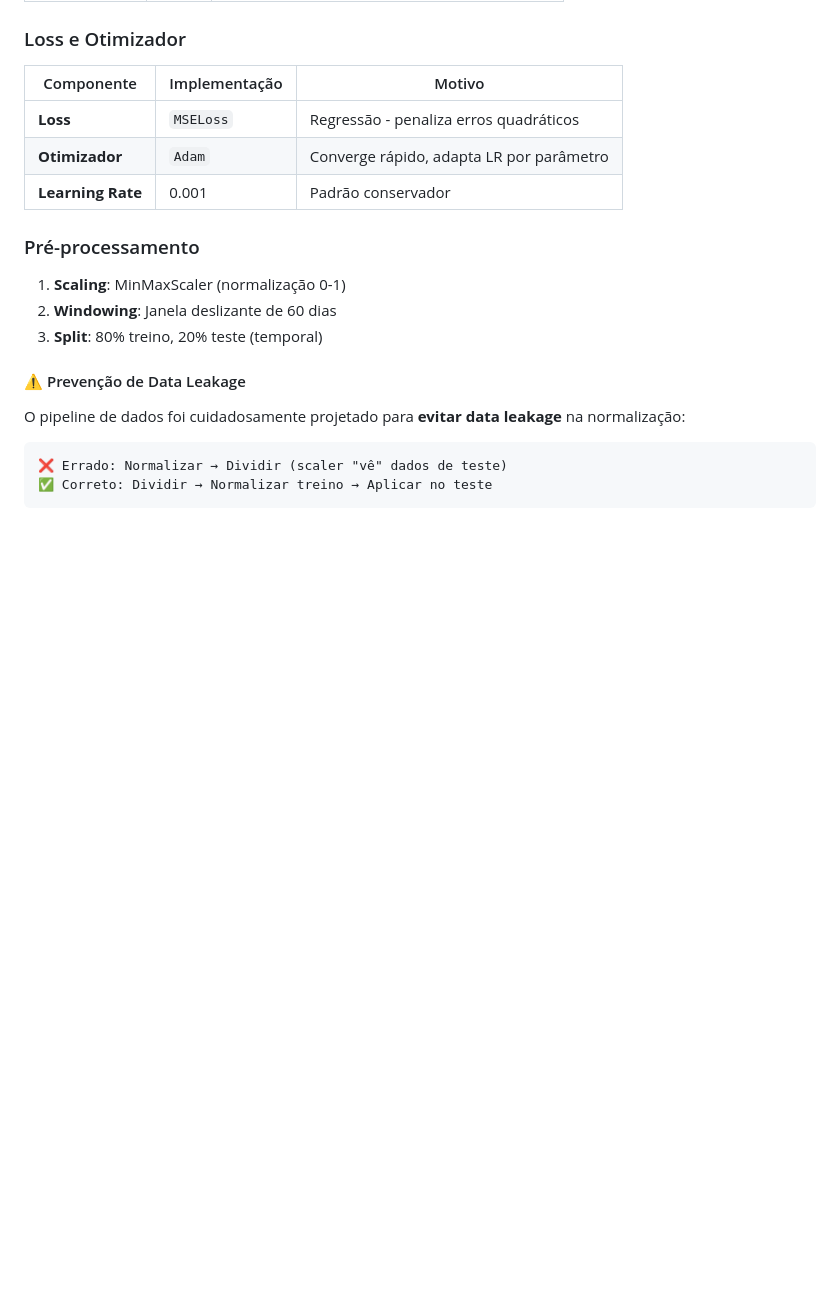
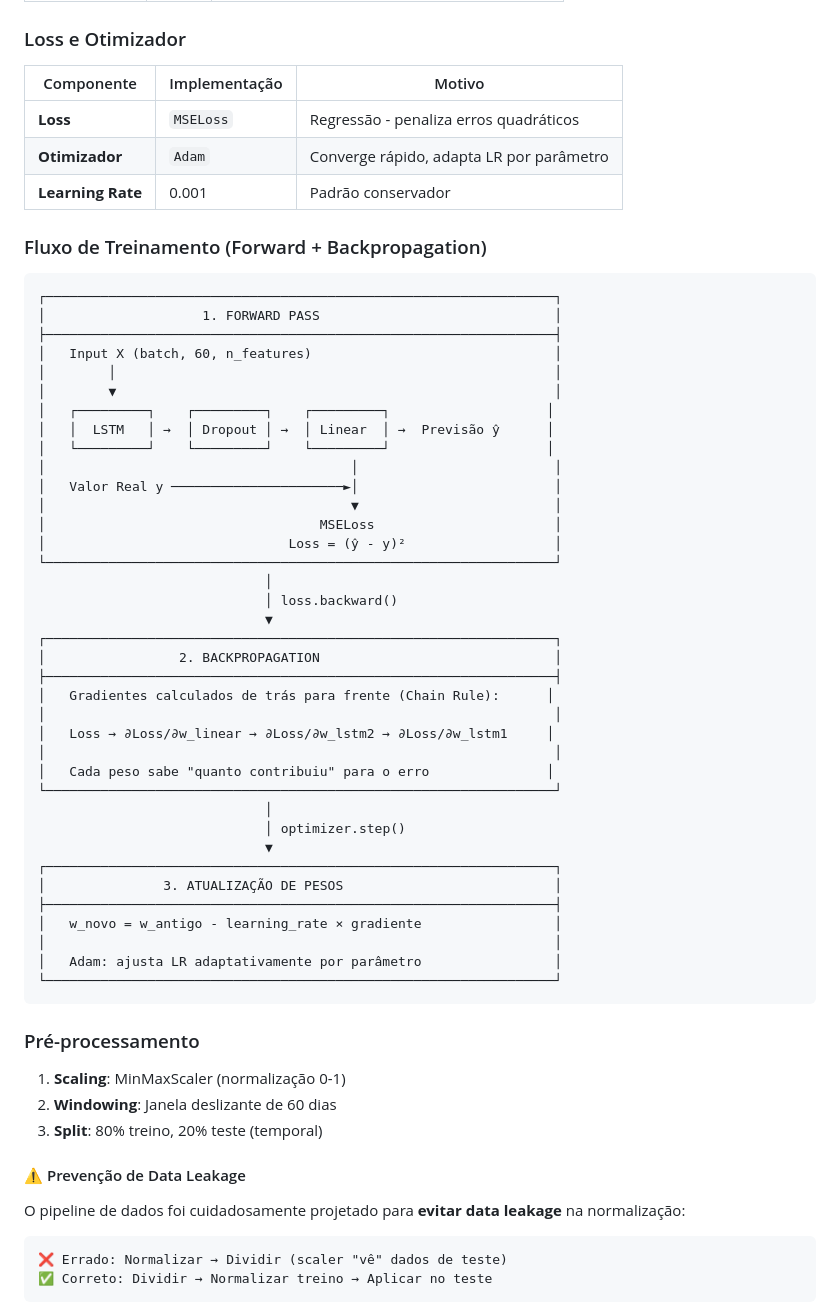
Before and after one commit to heliojunior1/tech-challenge4-lstm-stock-predictor-api, a Markdown page: README.md, the part around the change. GitHub-like rendering; blank space fills up the shorter version.

Commit message:
Adiciona o diagrama

````diff
--- a/README.md
+++ b/README.md
@@ -249,6 +249,48 @@ A LSTM usa **4 gates** com ativações específicas (implementação PyTorch):
 | **Loss** | `MSELoss` | Regressão - penaliza erros quadráticos |
 | **Otimizador** | `Adam` | Converge rápido, adapta LR por parâmetro |
 | **Learning Rate** | 0.001 | Padrão conservador |
+
+### Fluxo de Treinamento (Forward + Backpropagation)
+
+```
+┌─────────────────────────────────────────────────────────────────┐
+│                    1. FORWARD PASS                              │
+├─────────────────────────────────────────────────────────────────┤
+│   Input X (batch, 60, n_features)                               │
+│        │                                                        │
+│        ▼                                                        │
+│   ┌─────────┐    ┌─────────┐    ┌─────────┐                    │
+│   │  LSTM   │ →  │ Dropout │ →  │ Linear  │ →  Previsão ŷ      │
+│   └─────────┘    └─────────┘    └─────────┘                    │
+│                                       │                         │
+│   Valor Real y ──────────────────────►│                         │
+│                                       ▼                         │
+│                                   MSELoss                       │
+│                               Loss = (ŷ - y)²                   │
+└─────────────────────────────────────────────────────────────────┘
+                             │
+                             │ loss.backward()
+                             ▼
+┌─────────────────────────────────────────────────────────────────┐
+│                 2. BACKPROPAGATION                              │
+├─────────────────────────────────────────────────────────────────┤
+│   Gradientes calculados de trás para frente (Chain Rule):      │
+│                                                                 │
+│   Loss → ∂Loss/∂w_linear → ∂Loss/∂w_lstm2 → ∂Loss/∂w_lstm1     │
+│                                                                 │
+│   Cada peso sabe "quanto contribuiu" para o erro               │
+└─────────────────────────────────────────────────────────────────┘
+                             │
+                             │ optimizer.step()
+                             ▼
+┌─────────────────────────────────────────────────────────────────┐
+│               3. ATUALIZAÇÃO DE PESOS                           │
+├─────────────────────────────────────────────────────────────────┤
+│   w_novo = w_antigo - learning_rate × gradiente                 │
+│                                                                 │
+│   Adam: ajusta LR adaptativamente por parâmetro                 │
+└─────────────────────────────────────────────────────────────────┘
+```
 
 ### Pré-processamento
 
````
